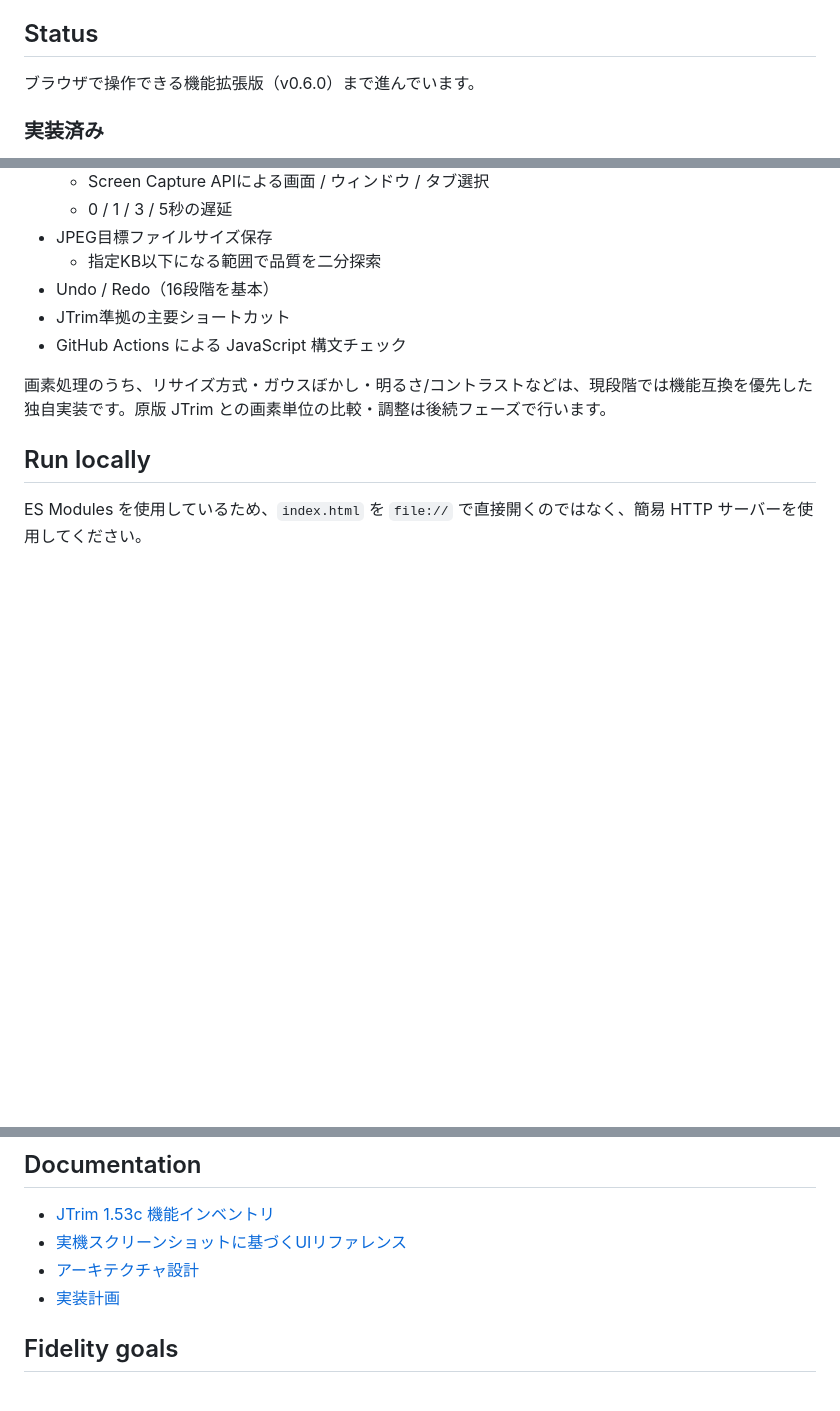
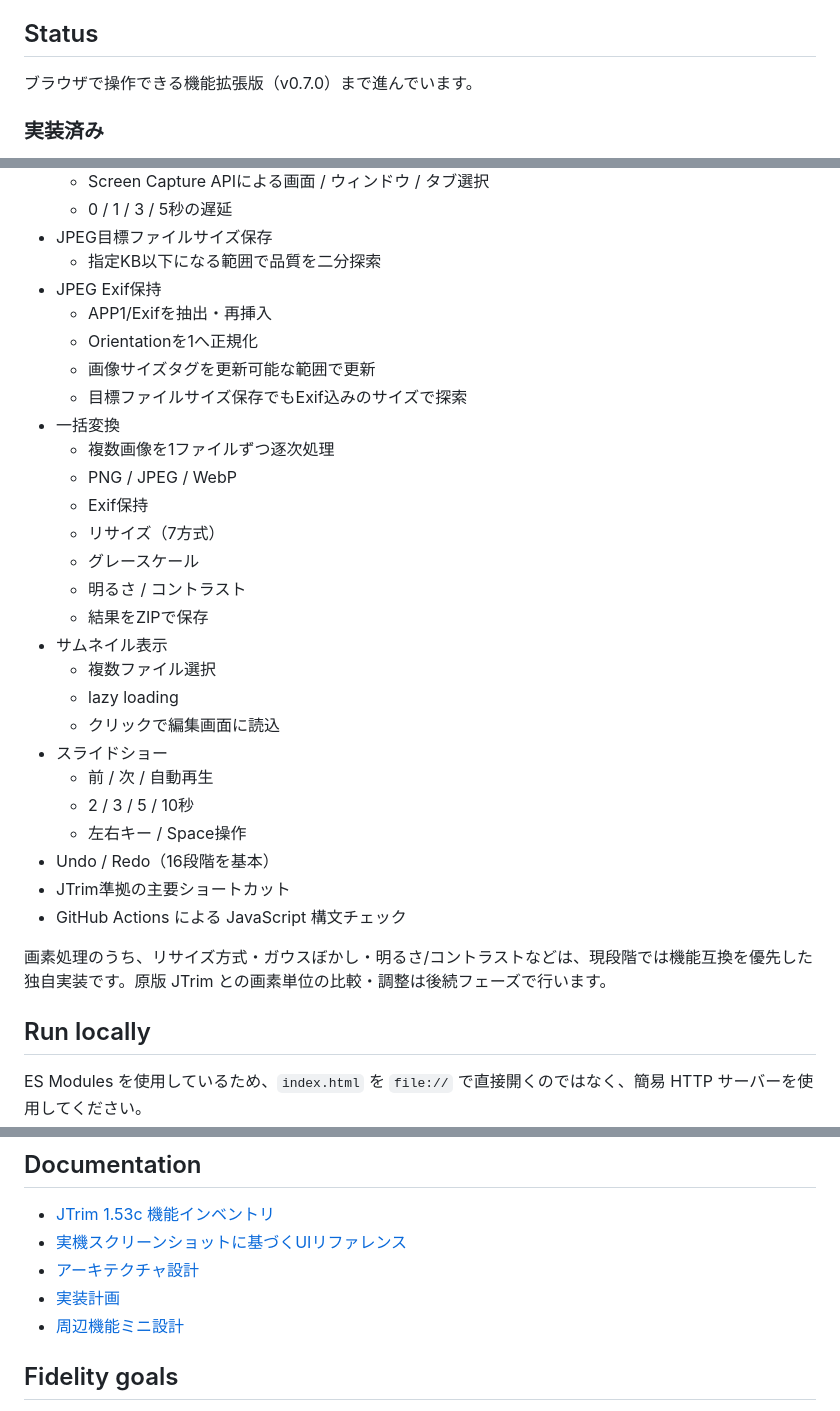
Before and after one commit to rhodanus2179/jtrim-clone, a Markdown page: README.md, 3 parts joined by grey strips. Rendered like a GitHub page; blank space fills up the shorter version.

Commit message:
docs: update v0.7 Exif batch gallery features

```diff
--- a/README.md
+++ b/README.md
@@ -10,7 +10,7 @@ JTrim 1.53c の操作感と主要機能を、HTML + CSS + JavaScript で現代
 
 ## Status
 
-ブラウザで操作できる機能拡張版（v0.6.0）まで進んでいます。
+ブラウザで操作できる機能拡張版（v0.7.0）まで進んでいます。
 
 ### 実装済み
 
@@ -106,6 +106,27 @@ JTrim 1.53c の操作感と主要機能を、HTML + CSS + JavaScript で現代
   - 0 / 1 / 3 / 5秒の遅延
 - JPEG目標ファイルサイズ保存
   - 指定KB以下になる範囲で品質を二分探索
+- JPEG Exif保持
+  - APP1/Exifを抽出・再挿入
+  - Orientationを1へ正規化
+  - 画像サイズタグを更新可能な範囲で更新
+  - 目標ファイルサイズ保存でもExif込みのサイズで探索
+- 一括変換
+  - 複数画像を1ファイルずつ逐次処理
+  - PNG / JPEG / WebP
+  - Exif保持
+  - リサイズ（7方式）
+  - グレースケール
+  - 明るさ / コントラスト
+  - 結果をZIPで保存
+- サムネイル表示
+  - 複数ファイル選択
+  - lazy loading
+  - クリックで編集画面に読込
+- スライドショー
+  - 前 / 次 / 自動再生
+  - 2 / 3 / 5 / 10秒
+  - 左右キー / Space操作
 - Undo / Redo（16段階を基本）
 - JTrim準拠の主要ショートカット
 - GitHub Actions による JavaScript 構文チェック
@@ -128,6 +149,7 @@ python -m http.server 8000
 - [実機スクリーンショットに基づくUIリファレンス](docs/ui-screenshot-reference.md)
 - [アーキテクチャ設計](docs/architecture.md)
 - [実装計画](docs/implementation-plan.md)
+- [周辺機能ミニ設計](docs/peripheral-features-design.md)
 
 ## Fidelity goals
 
```
